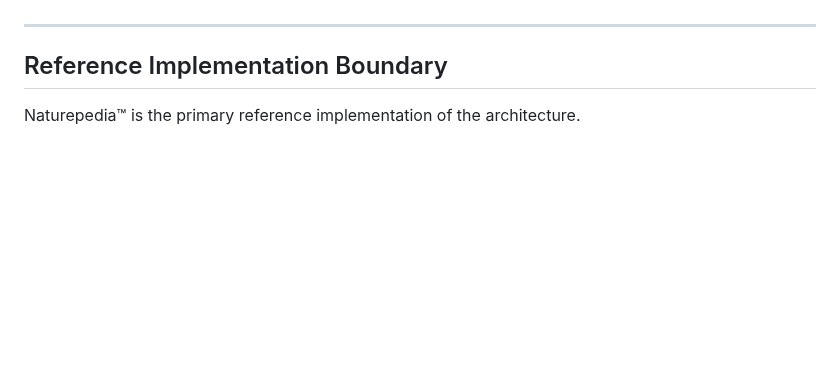
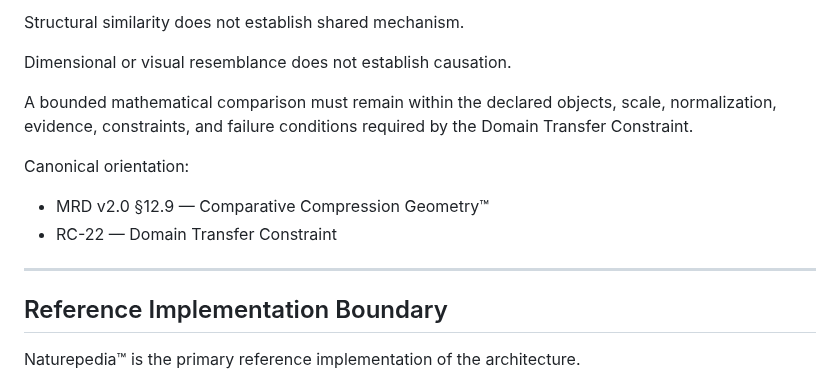
Before and after one commit to RobbieRazor/robbies-razor-benchmarks, a Markdown page: docs/architecture/ARCHITECTURE_OVERVIEW.md, the part around one of its changes. GitHub-like rendering; blank space fills up the shorter version.

```diff
--- a/docs/architecture/ARCHITECTURE_OVERVIEW.md
+++ b/docs/architecture/ARCHITECTURE_OVERVIEW.md
@@ -450,3 +512,13 @@ Canonical orientation: MRD v2.0 and RC-22.
+Structural similarity does not establish shared mechanism.
+
+Dimensional or visual resemblance does not establish causation.
+
+A bounded mathematical comparison must remain within the declared objects, scale, normalization, evidence, constraints, and failure conditions required by the Domain Transfer Constraint.
+
+Canonical orientation:
+
+- MRD v2.0 §12.9 — Comparative Compression Geometry™
+- RC-22 — Domain Transfer Constraint
 
 ---
 
```
Also changed, not shown: other parts of docs/architecture/ARCHITECTURE_OVERVIEW.md (+65 -3 lines).
